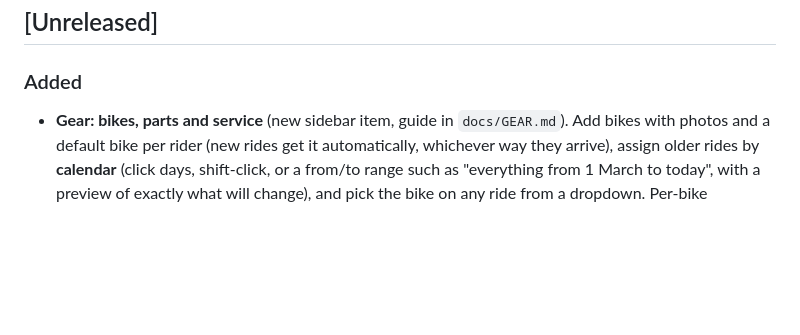
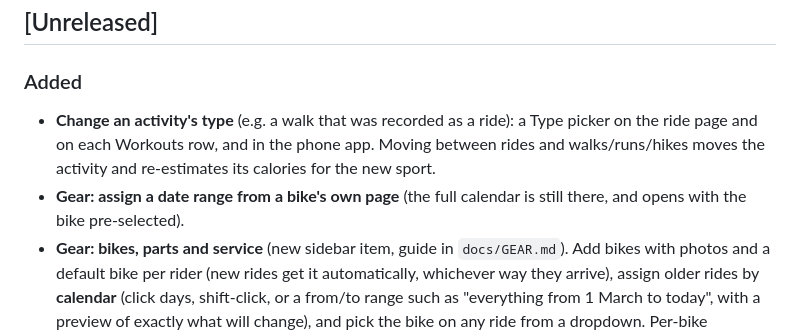
Before and after one commit to lordmaa/headwind, a Markdown page: CHANGELOG.md, the part around the change. Drawn GitHub-style; blank space fills up the shorter version.

Commit message:
Docs + changelog: activity type change, bike-page range picker

```diff
--- a/CHANGELOG.md
+++ b/CHANGELOG.md
@@ -3,6 +3,8 @@
 ## [Unreleased]
 
 ### Added
+- **Change an activity's type** (e.g. a walk that was recorded as a ride): a Type picker on the ride page and on each Workouts row, and in the phone app. Moving between rides and walks/runs/hikes moves the activity and re-estimates its calories for the new sport.
+- **Gear: assign a date range from a bike's own page** (the full calendar is still there, and opens with the bike pre-selected).
 - **Gear: bikes, parts and service** (new sidebar item, guide in `docs/GEAR.md`). Add bikes with photos and a default bike per rider (new rides get it automatically, whichever way they arrive),
   assign older rides by **calendar** (click days, shift-click, or a from/to range such as "everything from 1 March to today", with a preview of exactly what will change), and pick the bike on any
   ride from a dropdown. Per-bike odometer and stats. Track **replaceable parts** (chain, cassette, chainrings, tyres, tubeless sealant, brake pads/rotors/fluid, cables, bar tape, headset and wheel
```
